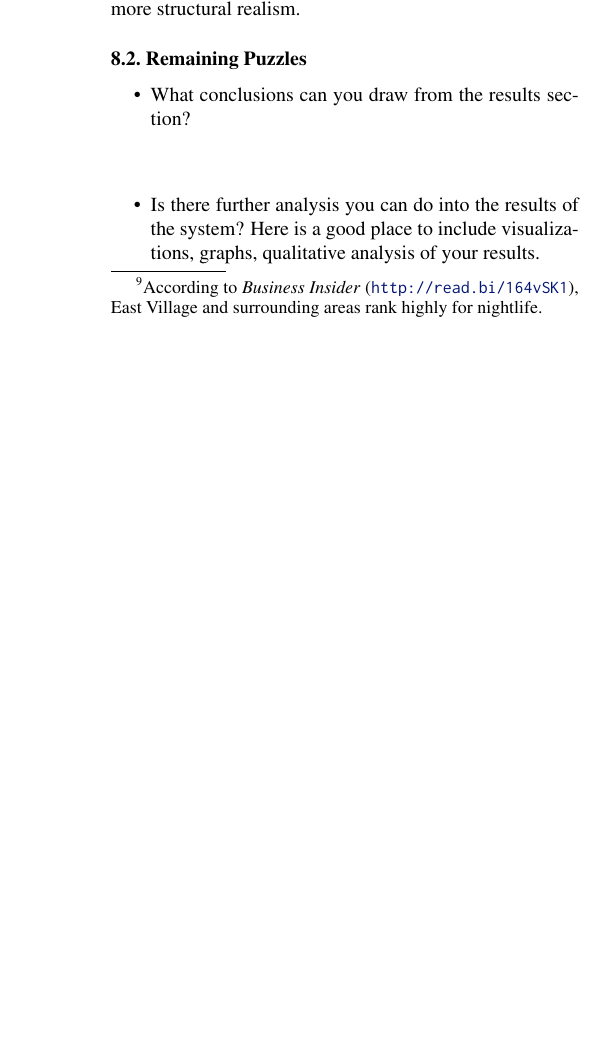
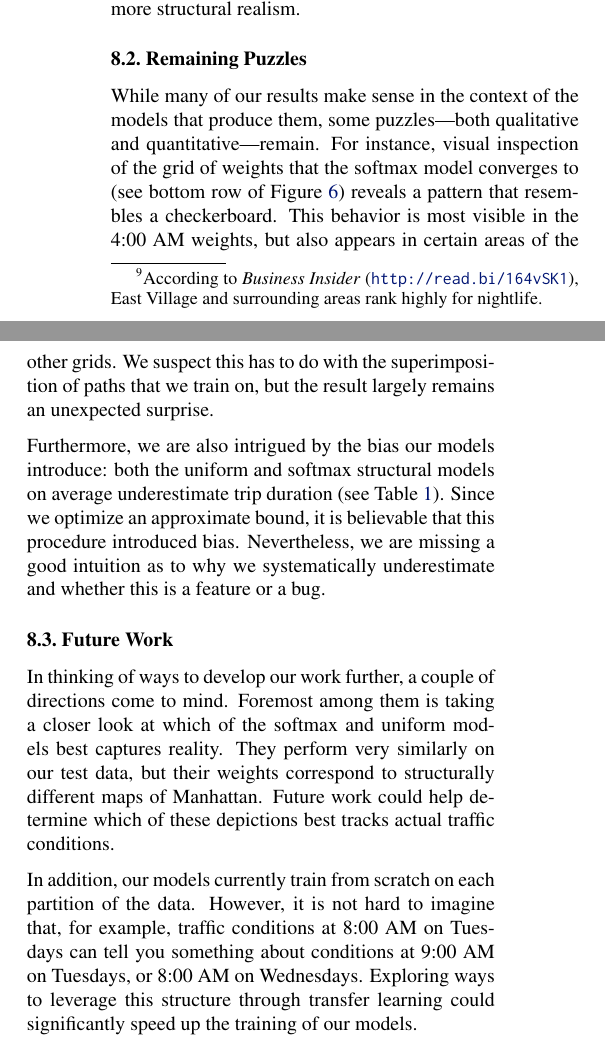
Before and after one commit to M20190649/cs281-final-taxi, a LaTeX paper (reports/paper/paper.tex): part of one column of page 7 of 8 before the commit and two parts of the columns of page 7 of 8 after it, the two joined at a grey line, cut so that both start at the same text, the shorter picture padded with empty space. Compiled offline with pdfLaTeX.

Commit message:
Added puzzles.

```diff
--- a/reports/paper/paper.tex
+++ b/reports/paper/paper.tex
@@ -490,24 +490,51 @@ It is difficult to select the model to use based on predictive metrics alone, as
 
 \subsection{Remaining Puzzles}
 
-% chekcboard?
+While many of our results make sense in the context of the models that produce
+them, some puzzles---both qualitative and quantitative---remain. For instance,
+visual inspection of the grid of weights that the softmax model converges to
+(see bottom row of Figure \ref{fig:unifmap}) reveals a pattern that resembles a
+checkerboard. This behavior is most visible in the 4:00 AM weights, but also
+appears in certain areas of the other grids. We suspect this has to do with the
+superimposition of paths that we train on, but the result largely remains an
+unexpected surprise.
+
+Furthermore, we are also intrigued by the bias our models introduce: both the
+uniform and softmax structural models on average underestimate trip duration
+(see Table \ref{tab:mainres}). Since we optimize an approximate bound, it
+is believable that this procedure introduced bias. Nevertheless, we are
+missing a good intuition as to why we systematically underestimate and whether
+this is a feature or a bug.
+
+\subsection{Future Work}
+
+In thinking of ways to develop our work further, a couple of directions come to
+mind. Foremost among them is taking a closer look at which of the softmax and
+uniform models best captures reality. They perform very similarly on our
+test data, but their weights correspond to structurally different maps of
+Manhattan. Future work could help determine which of these depictions best
+tracks actual traffic conditions.
+
+In addition, our models currently train from scratch on each partition of the
+data. However, it is not hard to imagine that, for example, traffic conditions
+at 8:00 AM on Tuesdays can tell you something about conditions at 9:00 AM on
+Tuesdays, or 8:00 AM on Wednesdays. Exploring ways to leverage this structure
+through transfer learning could significantly speed up the training of our
+models.
+
+
+% checkboard?
 % bias?
 % unclear how to decide which one is better
 % improve the softmax one??
-%
+% transfer learning from different times
 
 
-\begin{itemize}
-\item What conclusions can you draw from the results section?
-\item Is there further analysis you can do into the results of the system? Here is a good place to include visualizations, graphs, qualitative analysis of your results.
-
-\end{itemize}
-
-
-
-
-
-
+% \begin{itemize}
+% \item What conclusions can you draw from the results section?
+% \item Is there further analysis you can do into the results of the system? Here is a good place to include visualizations, graphs, qualitative analysis of your results.
+%
+% \end{itemize}
 
 % \begin{figure}
 %   \centering
```
Also changed, not shown: reports/paper/paper.tex (8 more changed lines), 1 other file.
